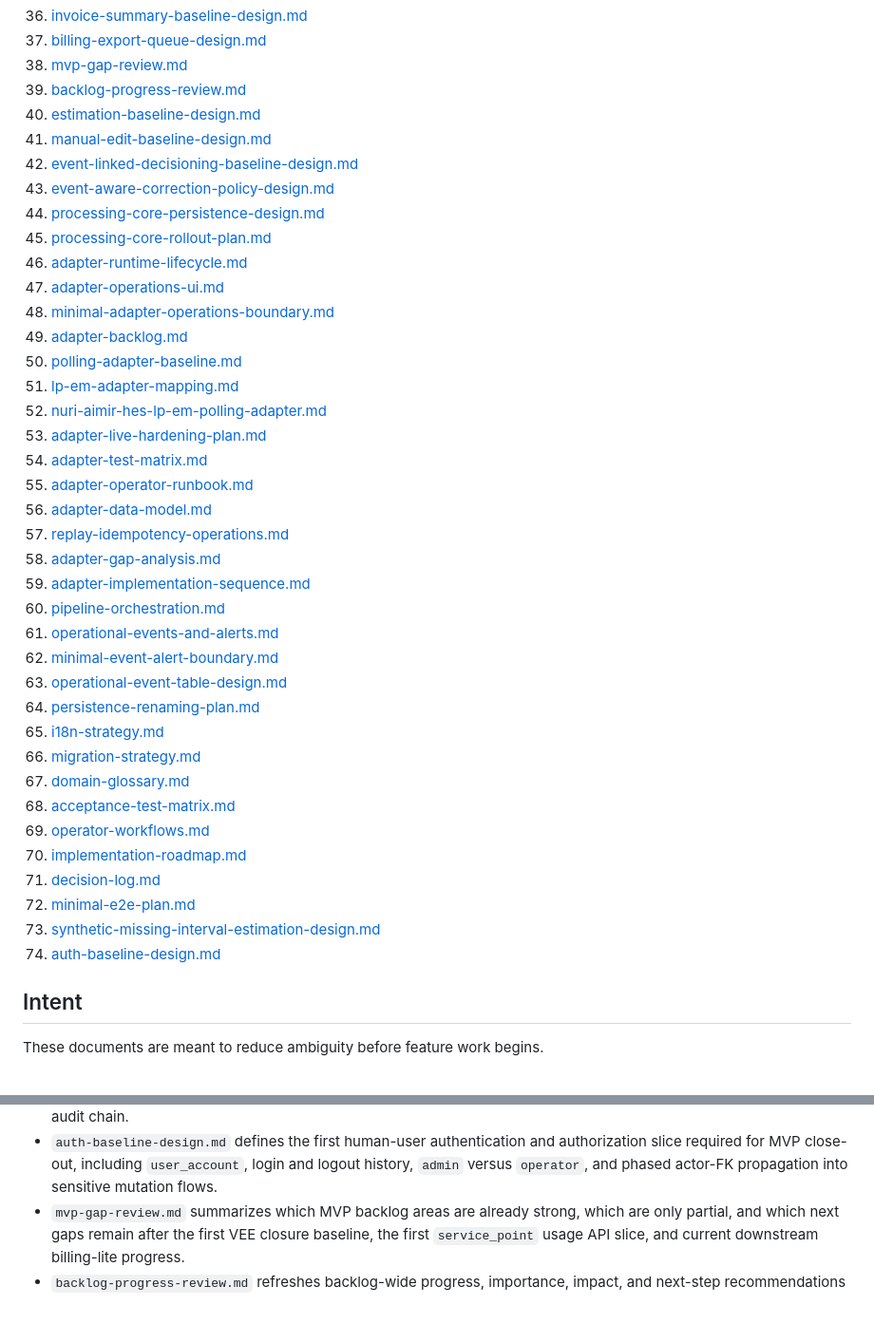
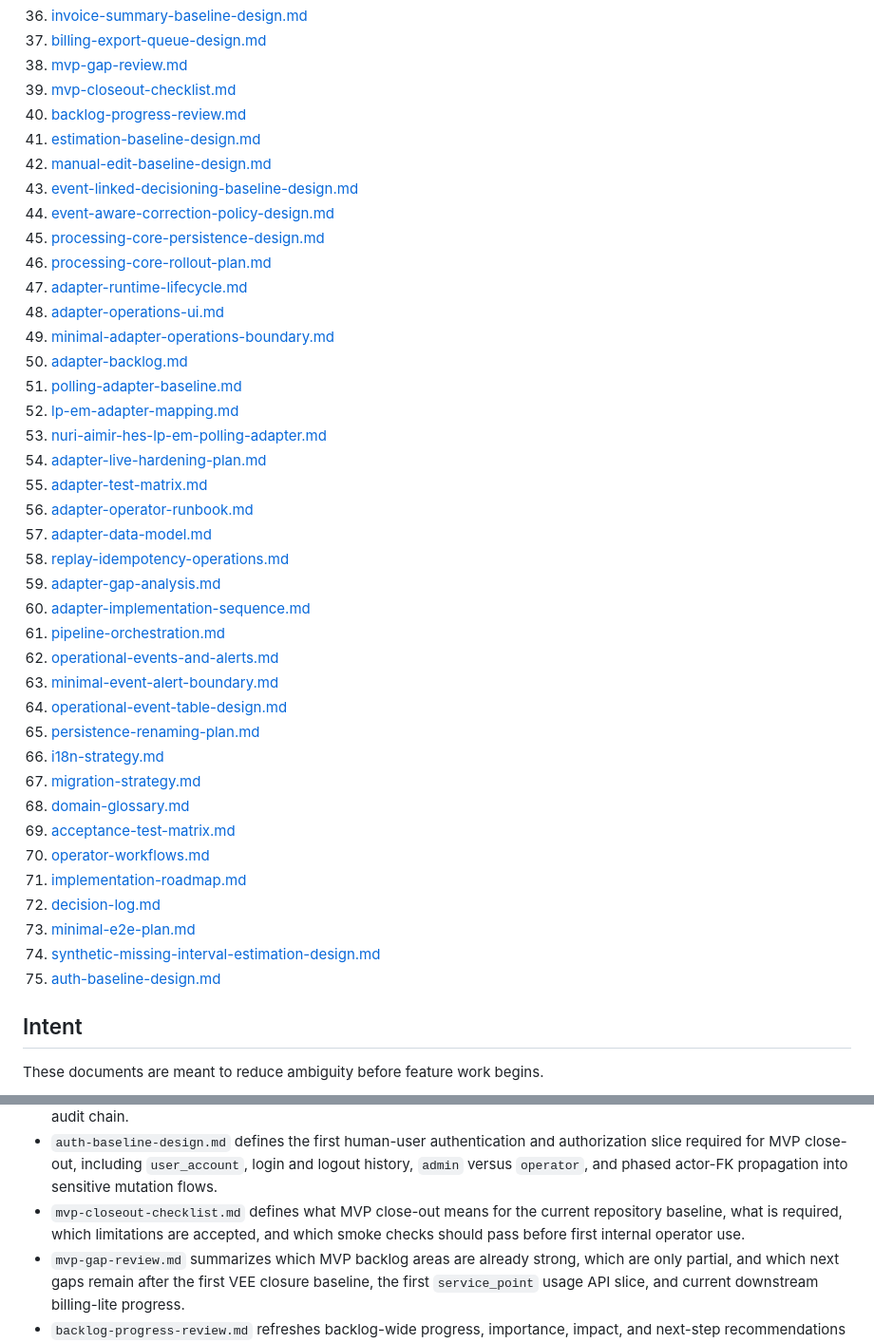
Before and after one commit to gomsoon/2604_sim_mdms_auto, a Markdown page: docs/README.md, 2 parts joined by grey strips. Shown at 95% size. GitHub-like rendering; blank space fills up the shorter version.

Commit message:
Document MVP close-out checklist

```diff
--- a/docs/README.md
+++ b/docs/README.md
@@ -42,42 +42,43 @@ This directory captures the working engineering baseline for the `Minimal End-to
 36. [invoice-summary-baseline-design.md](/home/tprover/2604_sim_mdms_auto/docs/invoice-summary-baseline-design.md)
 37. [billing-export-queue-design.md](/home/tprover/2604_sim_mdms_auto/docs/billing-export-queue-design.md)
 38. [mvp-gap-review.md](/home/tprover/2604_sim_mdms_auto/docs/mvp-gap-review.md)
-39. [backlog-progress-review.md](/home/tprover/2604_sim_mdms_auto/docs/backlog-progress-review.md)
-40. [estimation-baseline-design.md](/home/tprover/2604_sim_mdms_auto/docs/estimation-baseline-design.md)
-41. [manual-edit-baseline-design.md](/home/tprover/2604_sim_mdms_auto/docs/manual-edit-baseline-design.md)
-42. [event-linked-decisioning-baseline-design.md](/home/tprover/2604_sim_mdms_auto/docs/event-linked-decisioning-baseline-design.md)
-43. [event-aware-correction-policy-design.md](/home/tprover/2604_sim_mdms_auto/docs/event-aware-correction-policy-design.md)
-44. [processing-core-persistence-design.md](/home/tprover/2604_sim_mdms_auto/docs/processing-core-persistence-design.md)
-45. [processing-core-rollout-plan.md](/home/tprover/2604_sim_mdms_auto/docs/processing-core-rollout-plan.md)
-46. [adapter-runtime-lifecycle.md](/home/tprover/2604_sim_mdms_auto/docs/adapter-runtime-lifecycle.md)
-47. [adapter-operations-ui.md](/home/tprover/2604_sim_mdms_auto/docs/adapter-operations-ui.md)
-48. [minimal-adapter-operations-boundary.md](/home/tprover/2604_sim_mdms_auto/docs/minimal-adapter-operations-boundary.md)
-49. [adapter-backlog.md](/home/tprover/2604_sim_mdms_auto/docs/adapter-backlog.md)
-50. [polling-adapter-baseline.md](/home/tprover/2604_sim_mdms_auto/docs/polling-adapter-baseline.md)
-51. [lp-em-adapter-mapping.md](/home/tprover/2604_sim_mdms_auto/docs/lp-em-adapter-mapping.md)
-52. [nuri-aimir-hes-lp-em-polling-adapter.md](/home/tprover/2604_sim_mdms_auto/docs/nuri-aimir-hes-lp-em-polling-adapter.md)
-53. [adapter-live-hardening-plan.md](/home/tprover/2604_sim_mdms_auto/docs/adapter-live-hardening-plan.md)
-54. [adapter-test-matrix.md](/home/tprover/2604_sim_mdms_auto/docs/adapter-test-matrix.md)
-55. [adapter-operator-runbook.md](/home/tprover/2604_sim_mdms_auto/docs/adapter-operator-runbook.md)
-56. [adapter-data-model.md](/home/tprover/2604_sim_mdms_auto/docs/adapter-data-model.md)
-57. [replay-idempotency-operations.md](/home/tprover/2604_sim_mdms_auto/docs/replay-idempotency-operations.md)
-58. [adapter-gap-analysis.md](/home/tprover/2604_sim_mdms_auto/docs/adapter-gap-analysis.md)
-59. [adapter-implementation-sequence.md](/home/tprover/2604_sim_mdms_auto/docs/adapter-implementation-sequence.md)
-60. [pipeline-orchestration.md](/home/tprover/2604_sim_mdms_auto/docs/pipeline-orchestration.md)
-59. [operational-events-and-alerts.md](/home/tprover/2604_sim_mdms_auto/docs/operational-events-and-alerts.md)
-60. [minimal-event-alert-boundary.md](/home/tprover/2604_sim_mdms_auto/docs/minimal-event-alert-boundary.md)
-61. [operational-event-table-design.md](/home/tprover/2604_sim_mdms_auto/docs/operational-event-table-design.md)
-62. [persistence-renaming-plan.md](/home/tprover/2604_sim_mdms_auto/docs/persistence-renaming-plan.md)
-63. [i18n-strategy.md](/home/tprover/2604_sim_mdms_auto/docs/i18n-strategy.md)
-64. [migration-strategy.md](/home/tprover/2604_sim_mdms_auto/docs/migration-strategy.md)
-65. [domain-glossary.md](/home/tprover/2604_sim_mdms_auto/docs/domain-glossary.md)
-66. [acceptance-test-matrix.md](/home/tprover/2604_sim_mdms_auto/docs/acceptance-test-matrix.md)
-67. [operator-workflows.md](/home/tprover/2604_sim_mdms_auto/docs/operator-workflows.md)
-68. [implementation-roadmap.md](/home/tprover/2604_sim_mdms_auto/docs/implementation-roadmap.md)
-69. [decision-log.md](/home/tprover/2604_sim_mdms_auto/docs/decision-log.md)
-70. [minimal-e2e-plan.md](/home/tprover/2604_sim_mdms_auto/docs/minimal-e2e-plan.md)
-71. [synthetic-missing-interval-estimation-design.md](/home/tprover/2604_sim_mdms_auto/docs/synthetic-missing-interval-estimation-design.md)
-72. [auth-baseline-design.md](/home/tprover/2604_sim_mdms_auto/docs/auth-baseline-design.md)
+39. [mvp-closeout-checklist.md](/home/tprover/2604_sim_mdms_auto/docs/mvp-closeout-checklist.md)
+40. [backlog-progress-review.md](/home/tprover/2604_sim_mdms_auto/docs/backlog-progress-review.md)
+41. [estimation-baseline-design.md](/home/tprover/2604_sim_mdms_auto/docs/estimation-baseline-design.md)
+42. [manual-edit-baseline-design.md](/home/tprover/2604_sim_mdms_auto/docs/manual-edit-baseline-design.md)
+43. [event-linked-decisioning-baseline-design.md](/home/tprover/2604_sim_mdms_auto/docs/event-linked-decisioning-baseline-design.md)
+44. [event-aware-correction-policy-design.md](/home/tprover/2604_sim_mdms_auto/docs/event-aware-correction-policy-design.md)
+45. [processing-core-persistence-design.md](/home/tprover/2604_sim_mdms_auto/docs/processing-core-persistence-design.md)
+46. [processing-core-rollout-plan.md](/home/tprover/2604_sim_mdms_auto/docs/processing-core-rollout-plan.md)
+47. [adapter-runtime-lifecycle.md](/home/tprover/2604_sim_mdms_auto/docs/adapter-runtime-lifecycle.md)
+48. [adapter-operations-ui.md](/home/tprover/2604_sim_mdms_auto/docs/adapter-operations-ui.md)
+49. [minimal-adapter-operations-boundary.md](/home/tprover/2604_sim_mdms_auto/docs/minimal-adapter-operations-boundary.md)
+50. [adapter-backlog.md](/home/tprover/2604_sim_mdms_auto/docs/adapter-backlog.md)
+51. [polling-adapter-baseline.md](/home/tprover/2604_sim_mdms_auto/docs/polling-adapter-baseline.md)
+52. [lp-em-adapter-mapping.md](/home/tprover/2604_sim_mdms_auto/docs/lp-em-adapter-mapping.md)
+53. [nuri-aimir-hes-lp-em-polling-adapter.md](/home/tprover/2604_sim_mdms_auto/docs/nuri-aimir-hes-lp-em-polling-adapter.md)
+54. [adapter-live-hardening-plan.md](/home/tprover/2604_sim_mdms_auto/docs/adapter-live-hardening-plan.md)
+55. [adapter-test-matrix.md](/home/tprover/2604_sim_mdms_auto/docs/adapter-test-matrix.md)
+56. [adapter-operator-runbook.md](/home/tprover/2604_sim_mdms_auto/docs/adapter-operator-runbook.md)
+57. [adapter-data-model.md](/home/tprover/2604_sim_mdms_auto/docs/adapter-data-model.md)
+58. [replay-idempotency-operations.md](/home/tprover/2604_sim_mdms_auto/docs/replay-idempotency-operations.md)
+59. [adapter-gap-analysis.md](/home/tprover/2604_sim_mdms_auto/docs/adapter-gap-analysis.md)
+60. [adapter-implementation-sequence.md](/home/tprover/2604_sim_mdms_auto/docs/adapter-implementation-sequence.md)
+61. [pipeline-orchestration.md](/home/tprover/2604_sim_mdms_auto/docs/pipeline-orchestration.md)
+62. [operational-events-and-alerts.md](/home/tprover/2604_sim_mdms_auto/docs/operational-events-and-alerts.md)
+63. [minimal-event-alert-boundary.md](/home/tprover/2604_sim_mdms_auto/docs/minimal-event-alert-boundary.md)
+64. [operational-event-table-design.md](/home/tprover/2604_sim_mdms_auto/docs/operational-event-table-design.md)
+65. [persistence-renaming-plan.md](/home/tprover/2604_sim_mdms_auto/docs/persistence-renaming-plan.md)
+66. [i18n-strategy.md](/home/tprover/2604_sim_mdms_auto/docs/i18n-strategy.md)
+67. [migration-strategy.md](/home/tprover/2604_sim_mdms_auto/docs/migration-strategy.md)
+68. [domain-glossary.md](/home/tprover/2604_sim_mdms_auto/docs/domain-glossary.md)
+69. [acceptance-test-matrix.md](/home/tprover/2604_sim_mdms_auto/docs/acceptance-test-matrix.md)
+70. [operator-workflows.md](/home/tprover/2604_sim_mdms_auto/docs/operator-workflows.md)
+71. [implementation-roadmap.md](/home/tprover/2604_sim_mdms_auto/docs/implementation-roadmap.md)
+72. [decision-log.md](/home/tprover/2604_sim_mdms_auto/docs/decision-log.md)
+73. [minimal-e2e-plan.md](/home/tprover/2604_sim_mdms_auto/docs/minimal-e2e-plan.md)
+74. [synthetic-missing-interval-estimation-design.md](/home/tprover/2604_sim_mdms_auto/docs/synthetic-missing-interval-estimation-design.md)
+75. [auth-baseline-design.md](/home/tprover/2604_sim_mdms_auto/docs/auth-baseline-design.md)
 
 ## Intent
 
@@ -122,6 +123,7 @@ These documents are meant to reduce ambiguity before feature work begins.
 - `billing-export-queue-design.md` defines the first immutable export-staging layer above calculated `invoice_summary`, including request and item persistence, worker heartbeat visibility, explicit recovery lineage, and explicit deferrals of real downstream delivery.
 - `synthetic-missing-interval-estimation-design.md` defines the next estimation expansion for repairing a single explicitly-identified missing slot while keeping synthetic lineage inside the existing raw, canonical, initial, final, and audit chain.
 - `auth-baseline-design.md` defines the first human-user authentication and authorization slice required for MVP close-out, including `user_account`, login and logout history, `admin` versus `operator`, and phased actor-FK propagation into sensitive mutation flows.
+- `mvp-closeout-checklist.md` defines what MVP close-out means for the current repository baseline, what is required, which limitations are accepted, and which smoke checks should pass before first internal operator use.
 - `mvp-gap-review.md` summarizes which MVP backlog areas are already strong, which are only partial, and which next gaps remain after the first VEE closure baseline, the first `service_point` usage API slice, and current downstream billing-lite progress.
 - `backlog-progress-review.md` refreshes backlog-wide progress, importance, impact, and next-step recommendations across minimal, MVP, and later product slices, including the shift from VEE closure into policy-depth review and selective service-facing refinement.
 - `estimation-baseline-design.md` defines the first operator-triggered, substitution-only estimation slice, including estimation audit, final revision behavior, VEE resolution semantics, and downstream recalculation expectations.
```
Also changed, not shown: docs/mvp-closeout-checklist.md (added, +186 -0 lines).
